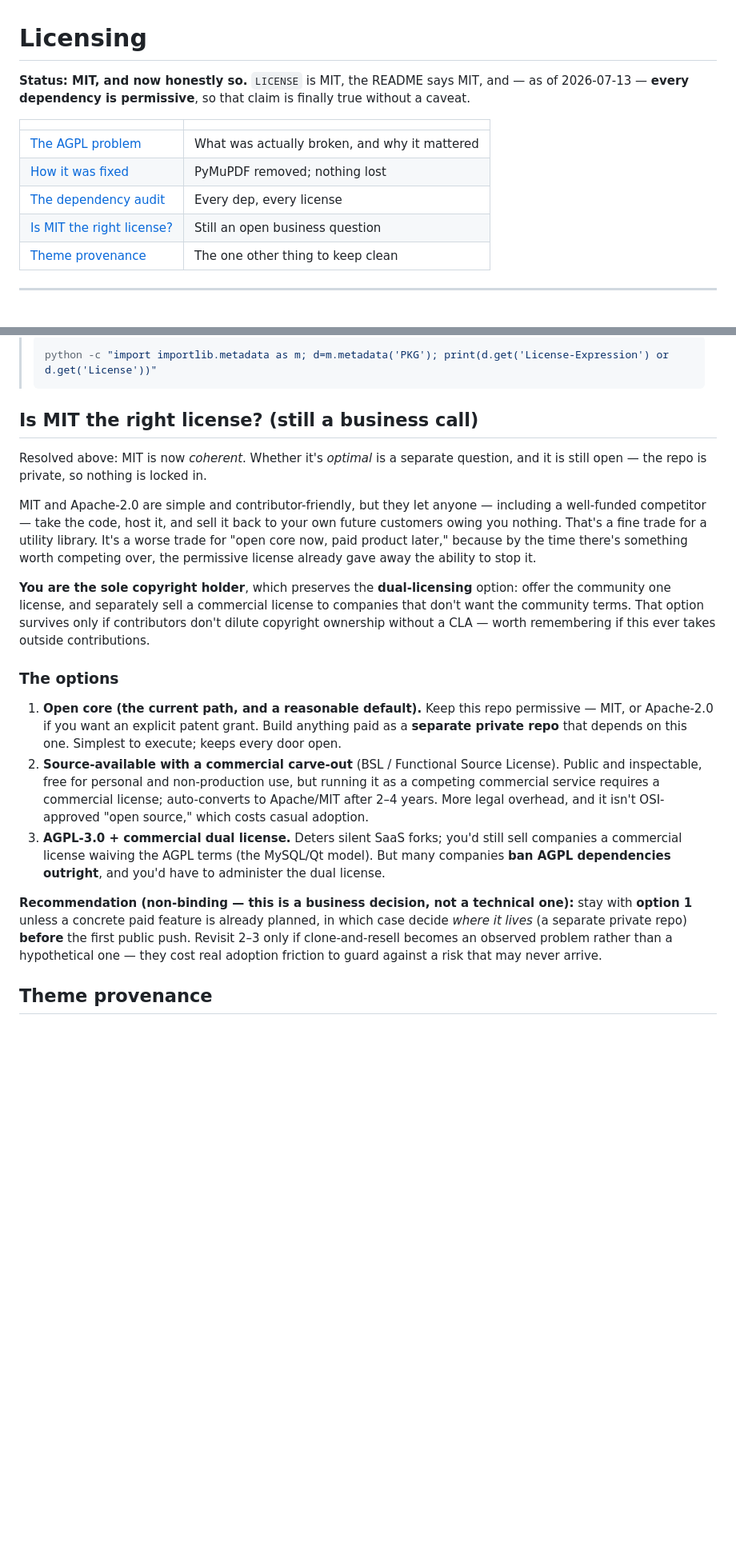
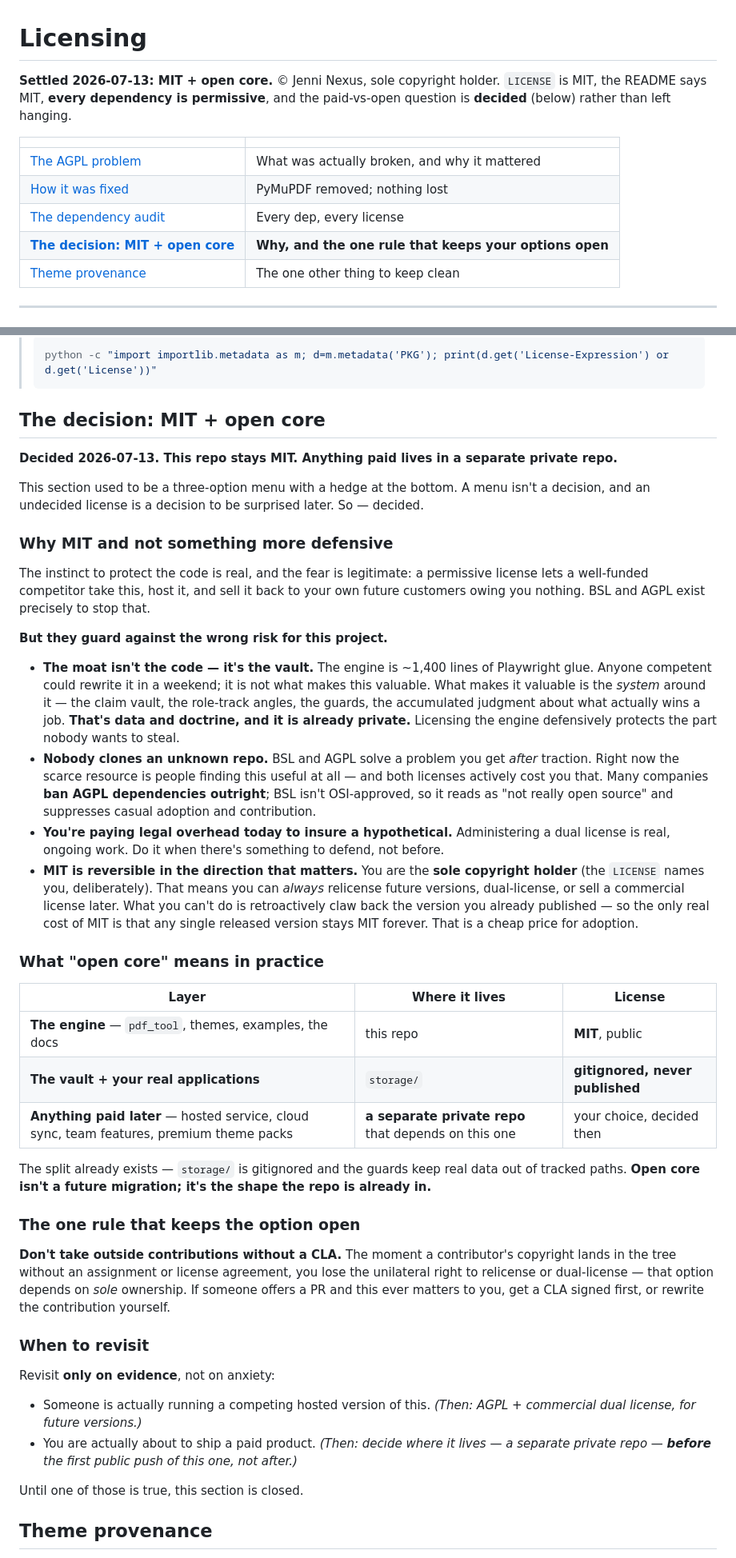
Before and after one commit to jenninexus/pdf-designer, a Markdown page: docs/LICENSING-NOTES.md, 2 parts joined by grey strips. Shown at 80% size. GitHub-like rendering; blank space fills up the shorter version.

Commit message:
docs(license): decide it — MIT + open core; add the ATS contact-line rule
LICENSE DECISION (was a three-option menu with a hedge; now a decision)
Settled: this repo stays MIT. Anything paid lives in a separate private repo.

The reasoning, recorded so it doesn't get relitigated:
- The moat isn't the code. The engine is ~1,400 lines of Playwright glue that anyone
  could rewrite in a weekend. What's valuable is the vault, the role-track angles, the
  guards, and the accumulated judgment about what wins a job -- and that is data and
  doctrine, already private. Licensing the engine defensively protects the part nobody
  wants to steal.
- BSL/AGPL solve a post-traction problem while actively costing pre-traction adoption
  (many companies ban AGPL deps outright; BSL isn't OSI-approved).
- MIT stays reversible in the direction that matters: sole copyright holder means you
  can always relicense FUTURE versions or dual-license later.
- The one rule that keeps that option alive: no outside contributions without a CLA.

ATS RULE (learned mid-submission on a live application)
A flex `gap` is visual only -- it puts NOTHING in the PDF text layer. So a contact
header laid out as <span>email</span><span>site</span> can extract as
"you@you.comyou.com" and corrupt the email a job board auto-fills. Put literal ·
separators inside the spans. Do NOT use width:0 to hide them -- a zero-width box gets
dropped from the text layer entirely, defeating the purpose.

Also: check the parse in LAYOUT mode. Plain extract_text() glues adjacent runs and
raises false alarms; extraction_mode="layout" is what a real parser sees.

(storage/ changes -- the email-default rule and the Color X resume fixes -- are
gitignored and stay local.)

Co-Authored-By: Claude Opus 4.8 (1M context) <noreply@anthropic.com>

````diff
--- a/docs/LICENSING-NOTES.md
+++ b/docs/LICENSING-NOTES.md
@@ -1,14 +1,15 @@
 # Licensing
 
-**Status: MIT, and now honestly so.** `LICENSE` is MIT, the README says MIT, and — as of
-2026-07-13 — **every dependency is permissive**, so that claim is finally true without a caveat.
+**Settled 2026-07-13: MIT + open core.** © Jenni Nexus, sole copyright holder.
+`LICENSE` is MIT, the README says MIT, **every dependency is permissive**, and the paid-vs-open
+question is **decided** (below) rather than left hanging.
 
 | | |
 |---|---|
 | [The AGPL problem](#the-problem-we-had-an-agpl-dependency) | What was actually broken, and why it mattered |
 | [How it was fixed](#how-it-was-fixed) | PyMuPDF removed; nothing lost |
 | [The dependency audit](#the-dependency-audit) | Every dep, every license |
-| [Is MIT the right license?](#is-mit-the-right-license-still-a-business-call) | Still an open business question |
+| **[The decision: MIT + open core](#the-decision-mit--open-core)** | **Why, and the one rule that keeps your options open** |
 | [Theme provenance](#theme-provenance) | The one other thing to keep clean |
 
 ---
@@ -85,40 +86,66 @@ anyone's source-disclosure obligations.
 > python -c "import importlib.metadata as m; d=m.metadata('PKG'); print(d.get('License-Expression') or d.get('License'))"
 > ```
 
-## Is MIT the right license? (still a business call)
+## The decision: MIT + open core
 
-Resolved above: MIT is now *coherent*. Whether it's *optimal* is a separate question, and it is
-still open — the repo is private, so nothing is locked in.
+**Decided 2026-07-13. This repo stays MIT. Anything paid lives in a separate private repo.**
 
-MIT and Apache-2.0 are simple and contributor-friendly, but they let anyone — including a
-well-funded competitor — take the code, host it, and sell it back to your own future customers
-owing you nothing. That's a fine trade for a utility library. It's a worse trade for "open core
-now, paid product later," because by the time there's something worth competing over, the
-permissive license already gave away the ability to stop it.
+This section used to be a three-option menu with a hedge at the bottom. A menu isn't a decision,
+and an undecided license is a decision to be surprised later. So — decided.
 
-**You are the sole copyright holder**, which preserves the **dual-licensing** option: offer the
-community one license, and separately sell a commercial license to companies that don't want the
-community terms. That option survives only if contributors don't dilute copyright ownership
-without a CLA — worth remembering if this ever takes outside contributions.
+### Why MIT and not something more defensive
 
-### The options
+The instinct to protect the code is real, and the fear is legitimate: a permissive license lets a
+well-funded competitor take this, host it, and sell it back to your own future customers owing you
+nothing. BSL and AGPL exist precisely to stop that.
 
-1. **Open core (the current path, and a reasonable default).** Keep this repo permissive — MIT, or
-   Apache-2.0 if you want an explicit patent grant. Build anything paid as a **separate private
-   repo** that depends on this one. Simplest to execute; keeps every door open.
-2. **Source-available with a commercial carve-out** (BSL / Functional Source License). Public and
-   inspectable, free for personal and non-production use, but running it as a competing commercial
-   service requires a commercial license; auto-converts to Apache/MIT after 2–4 years. More legal
-   overhead, and it isn't OSI-approved "open source," which costs casual adoption.
-3. **AGPL-3.0 + commercial dual license.** Deters silent SaaS forks; you'd still sell companies a
-   commercial license waiving the AGPL terms (the MySQL/Qt model). But many companies **ban AGPL
-   dependencies outright**, and you'd have to administer the dual license.
+**But they guard against the wrong risk for this project.**
 
-**Recommendation (non-binding — this is a business decision, not a technical one):** stay with
-**option 1** unless a concrete paid feature is already planned, in which case decide *where it
-lives* (a separate private repo) **before** the first public push. Revisit 2–3 only if
-clone-and-resell becomes an observed problem rather than a hypothetical one — they cost real
-adoption friction to guard against a risk that may never arrive.
+- **The moat isn't the code — it's the vault.** The engine is ~1,400 lines of Playwright glue.
+  Anyone competent could rewrite it in a weekend; it is not what makes this valuable. What makes it
+  valuable is the *system* around it — the claim vault, the role-track angles, the guards, the
+  accumulated judgment about what actually wins a job. **That's data and doctrine, and it is
+  already private.** Licensing the engine defensively protects the part nobody wants to steal.
+- **Nobody clones an unknown repo.** BSL and AGPL solve a problem you get *after* traction. Right
+  now the scarce resource is people finding this useful at all — and both licenses actively cost
+  you that. Many companies **ban AGPL dependencies outright**; BSL isn't OSI-approved, so it reads
+  as "not really open source" and suppresses casual adoption and contribution.
+- **You're paying legal overhead today to insure a hypothetical.** Administering a dual license is
+  real, ongoing work. Do it when there's something to defend, not before.
+- **MIT is reversible in the direction that matters.** You are the **sole copyright holder** (the
+  `LICENSE` names you, deliberately). That means you can *always* relicense future versions,
+  dual-license, or sell a commercial license later. What you can't do is retroactively claw back
+  the version you already published — so the only real cost of MIT is that any single released
+  version stays MIT forever. That is a cheap price for adoption.
+
+### What "open core" means in practice
+
+| Layer | Where it lives | License |
+|---|---|---|
+| **The engine** — `pdf_tool`, themes, examples, the docs | this repo | **MIT**, public |
+| **The vault + your real applications** | `storage/` | **gitignored, never published** |
+| **Anything paid later** — hosted service, cloud sync, team features, premium theme packs | **a separate private repo** that depends on this one | your choice, decided then |
+
+The split already exists — `storage/` is gitignored and the guards keep real data out of tracked
+paths. **Open core isn't a future migration; it's the shape the repo is already in.**
+
+### The one rule that keeps the option open
+
+**Don't take outside contributions without a CLA.** The moment a contributor's copyright lands in
+the tree without an assignment or license agreement, you lose the unilateral right to relicense or
+dual-license — that option depends on *sole* ownership. If someone offers a PR and this ever
+matters to you, get a CLA signed first, or rewrite the contribution yourself.
+
+### When to revisit
+
+Revisit **only on evidence**, not on anxiety:
+
+- Someone is actually running a competing hosted version of this. *(Then: AGPL + commercial dual
+  license, for future versions.)*
+- You are actually about to ship a paid product. *(Then: decide where it lives — a separate private
+  repo — **before** the first public push of this one, not after.)*
+
+Until one of those is true, this section is closed.
 
 ## Theme provenance
 
````
